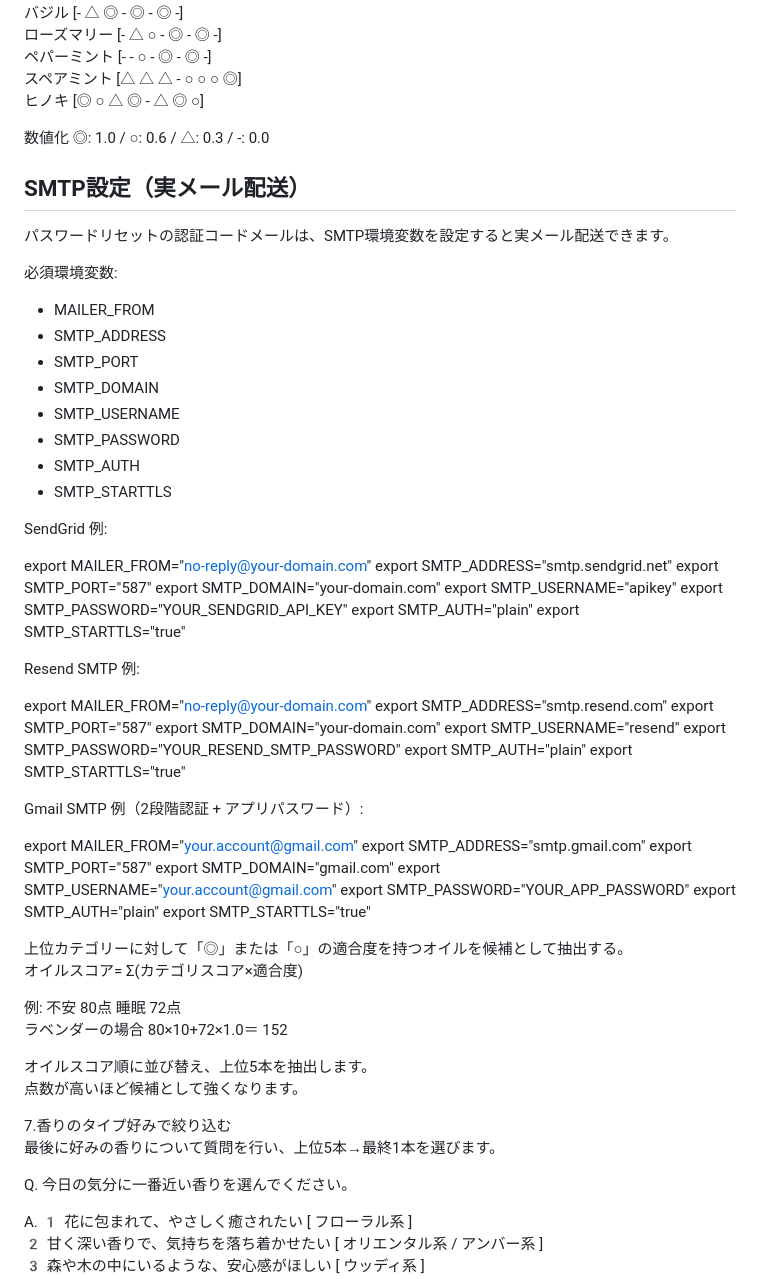
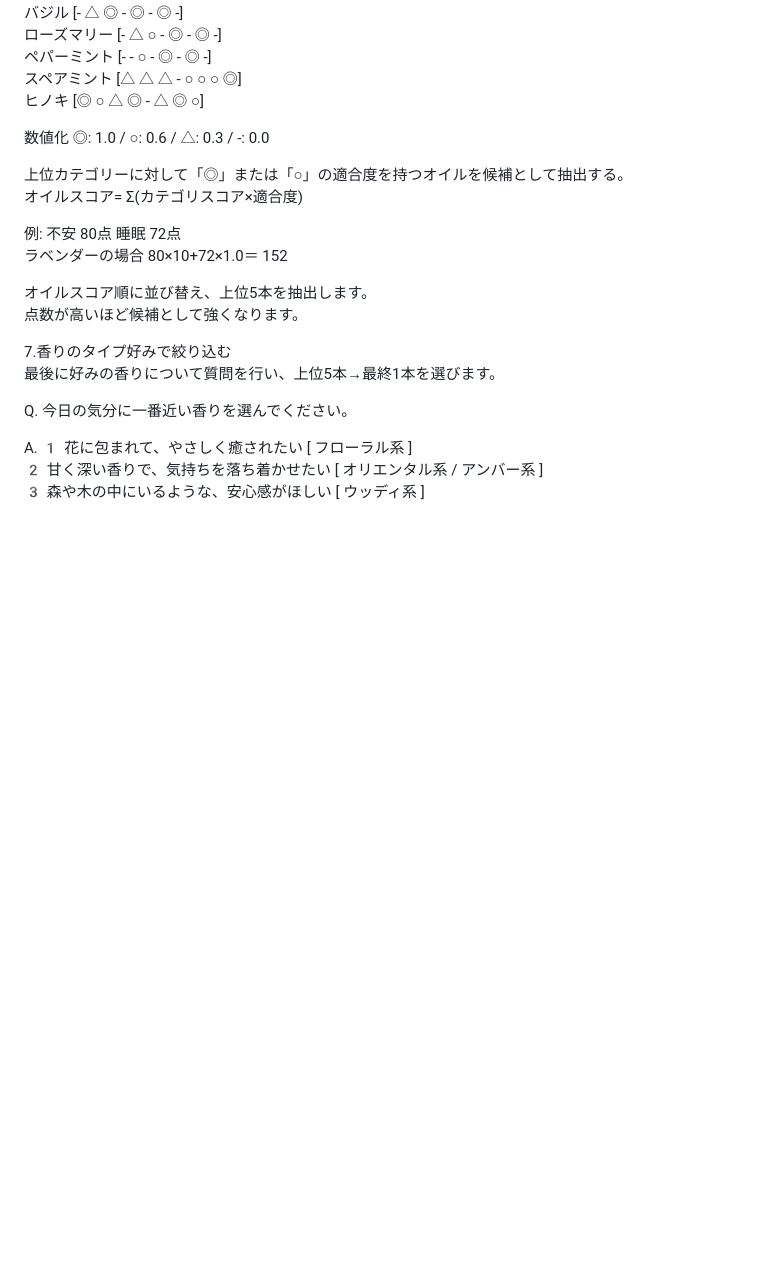
Before and after one commit to Ayaka-0227/Essential-Oil-app, a Markdown page: README.md, the part around the change. Drawn GitHub-style; blank space fills up the shorter version.

```diff
--- a/README.md
+++ b/README.md
@@ -218,53 +218,6 @@ Q16 集中力の低下
 
 数値化  ◎: 1.0 / ○: 0.6 / △: 0.3 / -: 0.0
 
-## SMTP設定（実メール配送）
-
-パスワードリセットの認証コードメールは、SMTP環境変数を設定すると実メール配送できます。
-
-必須環境変数:
-- MAILER_FROM
-- SMTP_ADDRESS
-- SMTP_PORT
-- SMTP_DOMAIN
-- SMTP_USERNAME
-- SMTP_PASSWORD
-- SMTP_AUTH
-- SMTP_STARTTLS
-
-SendGrid 例:
-
-export MAILER_FROM="no-reply@your-domain.com"
-export SMTP_ADDRESS="smtp.sendgrid.net"
-export SMTP_PORT="587"
-export SMTP_DOMAIN="your-domain.com"
-export SMTP_USERNAME="apikey"
-export SMTP_PASSWORD="YOUR_SENDGRID_API_KEY"
-export SMTP_AUTH="plain"
-export SMTP_STARTTLS="true"
-
-Resend SMTP 例:
-
-export MAILER_FROM="no-reply@your-domain.com"
-export SMTP_ADDRESS="smtp.resend.com"
-export SMTP_PORT="587"
-export SMTP_DOMAIN="your-domain.com"
-export SMTP_USERNAME="resend"
-export SMTP_PASSWORD="YOUR_RESEND_SMTP_PASSWORD"
-export SMTP_AUTH="plain"
-export SMTP_STARTTLS="true"
-
-Gmail SMTP 例（2段階認証 + アプリパスワード）:
-
-export MAILER_FROM="your.account@gmail.com"
-export SMTP_ADDRESS="smtp.gmail.com"
-export SMTP_PORT="587"
-export SMTP_DOMAIN="gmail.com"
-export SMTP_USERNAME="your.account@gmail.com"
-export SMTP_PASSWORD="YOUR_APP_PASSWORD"
-export SMTP_AUTH="plain"
-export SMTP_STARTTLS="true"
-
 上位カテゴリーに対して「◎」または「○」の適合度を持つオイルを候補として抽出する。
 オイルスコア= Σ(カテゴリスコア×適合度)
 
```
